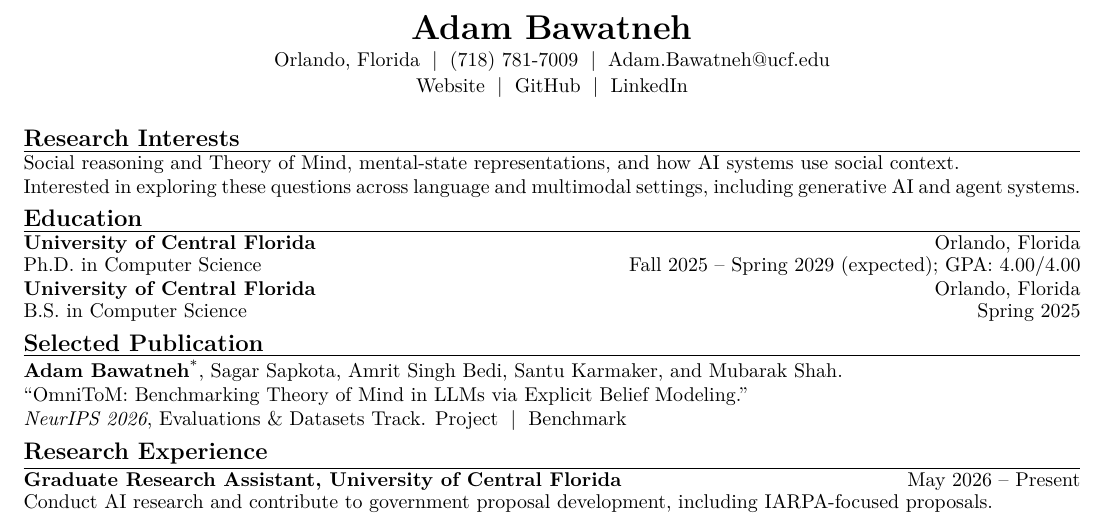
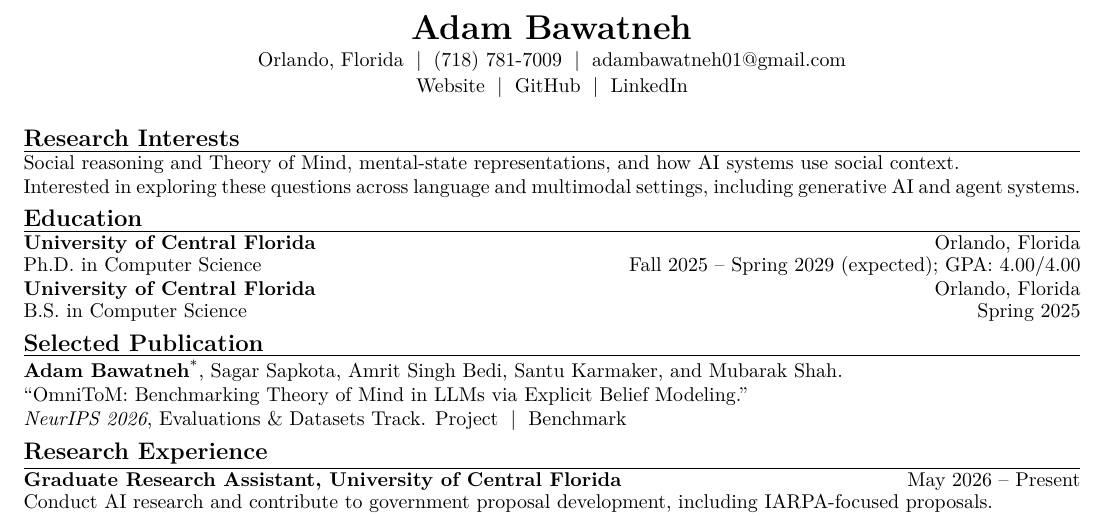
Before and after one commit to Adam-12-0/resume, a LaTeX document (main.tex): part of the page, cut so that both start at the same text. Compiled offline with pdfLaTeX.

Commit message:
Use personal email on resume

```diff
--- a/main.tex
+++ b/main.tex
@@ -16,7 +16,7 @@
 \begin{document}
 \begin{center}
 {\LARGE\textbf{Adam Bawatneh}}\\[2pt]
-Orlando, Florida \;|\; (718) 781-7009 \;|\; \href{mailto:Adam.Bawatneh@ucf.edu}{Adam.Bawatneh@ucf.edu}\\[1pt]
+Orlando, Florida \;|\; (718) 781-7009 \;|\; \href{mailto:adambawatneh01@gmail.com}{adambawatneh01@gmail.com}\\[1pt]
 \href{https://adam-12-0.github.io/}{Website} \;|\;
 \href{https://github.com/Adam-12-0}{GitHub} \;|\;
 \href{https://www.linkedin.com/in/adam-bawatneh-221a61290/}{LinkedIn}
```
Also changed, not shown: Resume.pdf.
